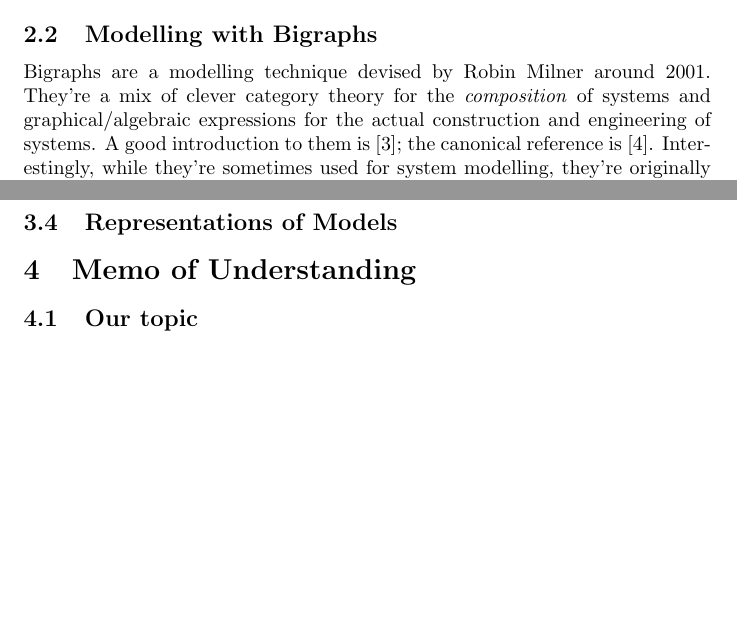
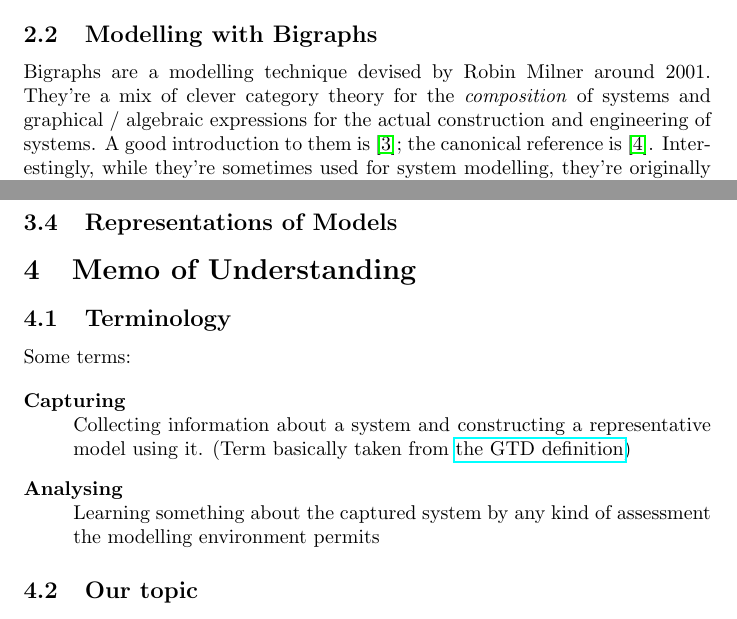
Before and after one commit to probablytom/System-Modelling-Working-Paper, a LaTeX document (working.tex, which reads preamble.tex): two parts of pages 1 and 4 of 5, joined at a grey line, cut so that both start at the same text, the shorter picture padded with empty space. Compiled offline with pdfLaTeX.

Commit message:
Added a memo of understanding, separated preamble

```diff
--- /dev/null
+++ b/preamble.tex
@@ -0,0 +1,5 @@
+\usepackage{hyperref}
+
+\title{Working Paper on Practically Modelling Adaptations}
+
+\author{Tim Storer, Tom Wallis}
--- a/working.tex
+++ b/working.tex
@@ -1,8 +1,6 @@
 \documentclass{article}
 
-\title{Working Paper on Practically Modelling Adaptations}
-
-\author{Tim Storer, Tom Wallis}
+\include{preamble}
 
 \begin{document}
 
@@ -147,6 +145,16 @@ fighting the formal model that underpins it all. Ever tried Haskell I/O?\par
 
 \section{Memo of Understanding} % Any ideas we've had or definitions we've % agreed on and want to record.
 
+\subsection{Terminology}
+
+Some terms:\par
+\begin{description}
+\item[Capturing]\hfill\\ Collecting information about a system and constructing a representative model using it. (Term
+  basically taken from \href{https://gettingthingsdone.com/five-steps/}{the GTD definition})
+\item[Analysing]\hfill\\ Learning something about the captured system by any kind of assessment the modelling
+  environment permits
+\end{description}
+
 \subsection{Our topic}
 
 \ldots{}something around adaptation? Modelling adaptation is hard.
```
Also changed, not shown: working.tex (2 more changed lines).
